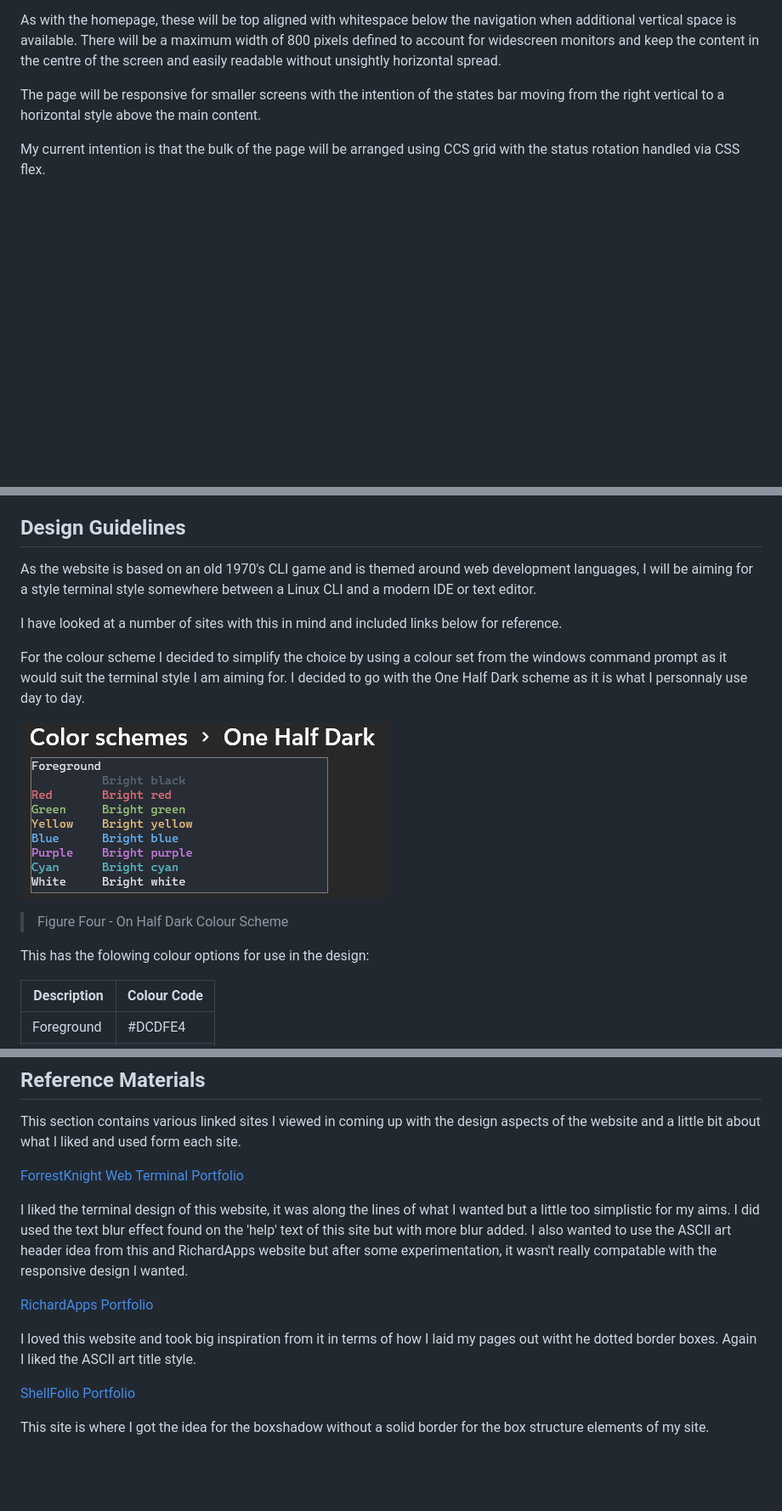
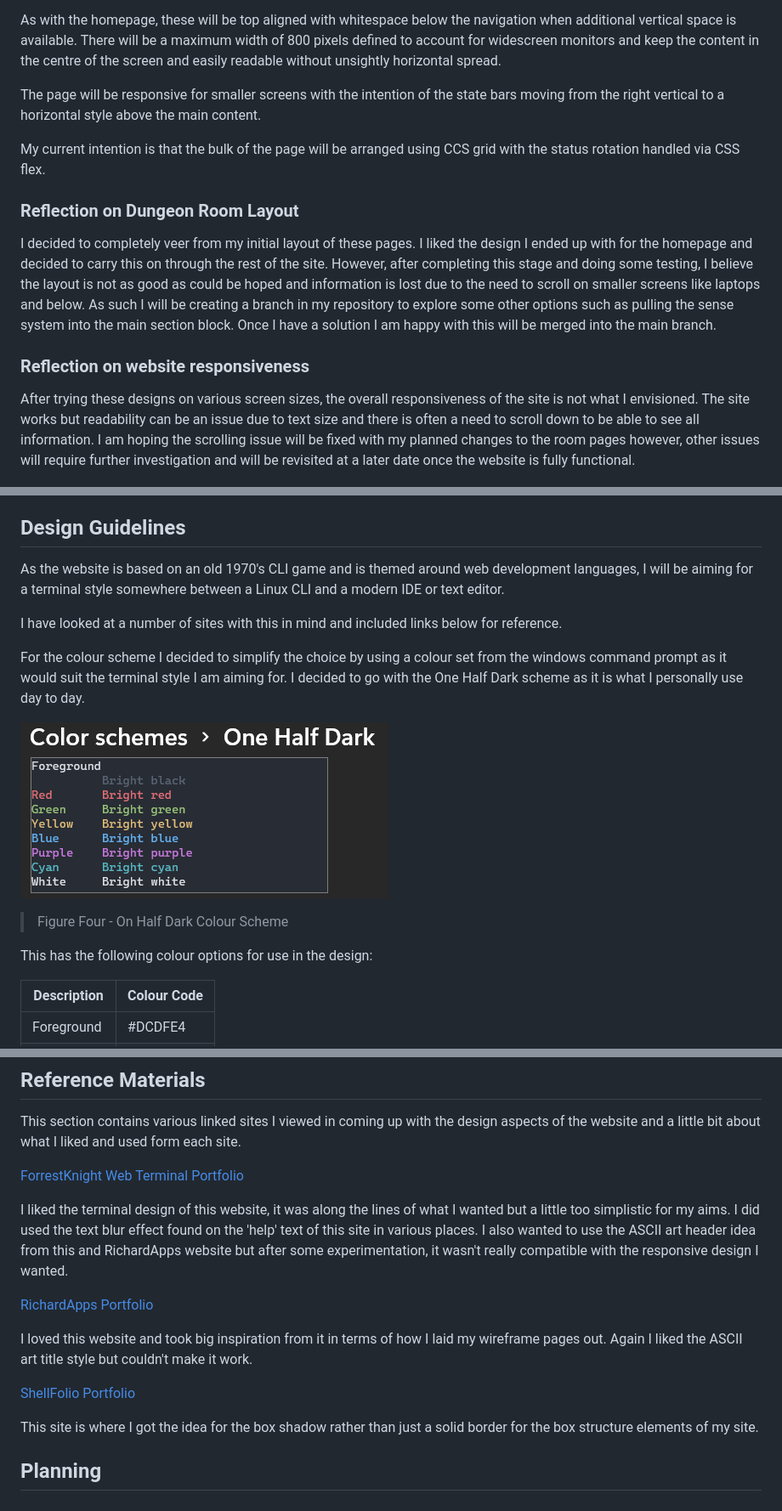
Before and after one commit to dwatkin-dev/SET08801, a Markdown page: reports/ReportOne.md, 3 parts joined by grey strips. Shown at 85% size. Rendered like a GitHub page; blank space fills up the shorter version.

```diff
--- a/reports/ReportOne.md
+++ b/reports/ReportOne.md
@@ -56,9 +51,17 @@ Each dungeon room will follow the same layout template. A header block and below
 
 As with the homepage, these will be top aligned with whitespace below the navigation when additional vertical space is available. There will be a maximum width of 800 pixels defined to account for widescreen monitors and keep the content in the centre of the screen and easily readable without unsightly horizontal spread.
 
-The page will be responsive for smaller screens with the intention of the states bar moving from the right vertical to a horizontal style above the main content.
+The page will be responsive for smaller screens with the intention of the state bars moving from the right vertical to a horizontal style above the main content.
 
 My current intention is that the bulk of the page will be arranged using CCS grid with the status rotation handled via CSS flex.
+
+### Reflection on Dungeon Room Layout
+
+I decided to completely veer from my initial layout of these pages. I liked the design I ended up with for the homepage and decided to carry this on through the rest of the site. However, after completing this stage and doing some testing, I believe the layout is not as good as could be hoped and information is lost due to the need to scroll on smaller screens like laptops and below. As such I will be creating a branch in my repository to explore some other options such as pulling the sense system into the main section block. Once I have a solution I am happy with this will be merged into the main branch.
+
+### Reflection on website responsiveness
+
+After trying these designs on various screen sizes, the overall responsiveness of the site is not what I envisioned. The site works but readability can be an issue due to text size and there is often a need to scroll down to be able to see all information. I am hoping the scrolling issue will be fixed with my planned changes to the room pages however, other issues will require further investigation and will be revisited at a later date once the website is fully functional.
 
 ![Figure Three - Dungeon Room Wireframe](./images/room_wireframe.png)
 
@@ -66,17 +69,17 @@ My current intention is that the bulk of the page will be arranged using CCS gri
 
 ## Design Guidelines
 
-As the website is based on an old 1970's CLI game and is themed around web development languages, I will be aiming for a style terminal style somewhere between a Linux CLI and a modern IDE or text editor.
+As the website is based on an old 1970's CLI game and is themed around web development languages, I will be aiming for a terminal style somewhere between a Linux CLI and a modern IDE or text editor.
 
 I have looked at a number of sites with this in mind and included links below for reference.
 
-For the colour scheme I decided to simplify the choice by using a colour set from the windows command prompt as it would suit the terminal style I am aiming for. I decided to go with the One Half Dark scheme as it is what I personnaly use day to day.
+For the colour scheme I decided to simplify the choice by using a colour set from the windows command prompt as it would suit the terminal style I am aiming for. I decided to go with the One Half Dark scheme as it is what I personally use day to day.
 
 ![Figure Four - On Half Dark Colour Scheme](./images/one_half_dark.png)
 
 > Figure Four - On Half Dark Colour Scheme
 
-This has the folowing colour options for use in the design:
+This has the following colour options for use in the design:
 
 | Description | Colour Code |
 | --- | --- |
@@ -131,12 +138,14 @@ This section contains various linked sites I viewed in coming up with the design
 
 [ForrestKnight Web Terminal Portfolio](https://terminal.fkcodes.com/)
 
-I liked the terminal design of this website, it was along the lines of what I wanted but a little too simplistic for my aims. I did used the text blur effect found on the 'help' text of this site but with more blur added. I also wanted to use the ASCII art header idea from this and RichardApps website but after some experimentation, it wasn't really compatable with the responsive design I wanted.
+I liked the terminal design of this website, it was along the lines of what I wanted but a little too simplistic for my aims. I did used the text blur effect found on the 'help' text of this site in various places. I also wanted to use the ASCII art header idea from this and RichardApps website but after some experimentation, it wasn't really compatible with the responsive design I wanted.
 
 [RichardApps Portfolio](https://www.richardapps.net/#home)
 
-I loved this website and took big inspiration from it in terms of how I laid my pages out witht he dotted border boxes. Again I liked the ASCII art title style.
+I loved this website and took big inspiration from it in terms of how I laid my wireframe pages out. Again I liked the ASCII art title style but couldn't make it work.
 
 [ShellFolio Portfolio](https://evilprince2009.netlify.app/)
 
-This site is where I got the idea for the boxshadow without a solid border for the box structure elements of my site.
+This site is where I got the idea for the box shadow rather than just a solid border for the box structure elements of my site.
+
+## Planning
```
Also changed, not shown: other parts of reports/ReportOne.md (+21 -22 lines).
